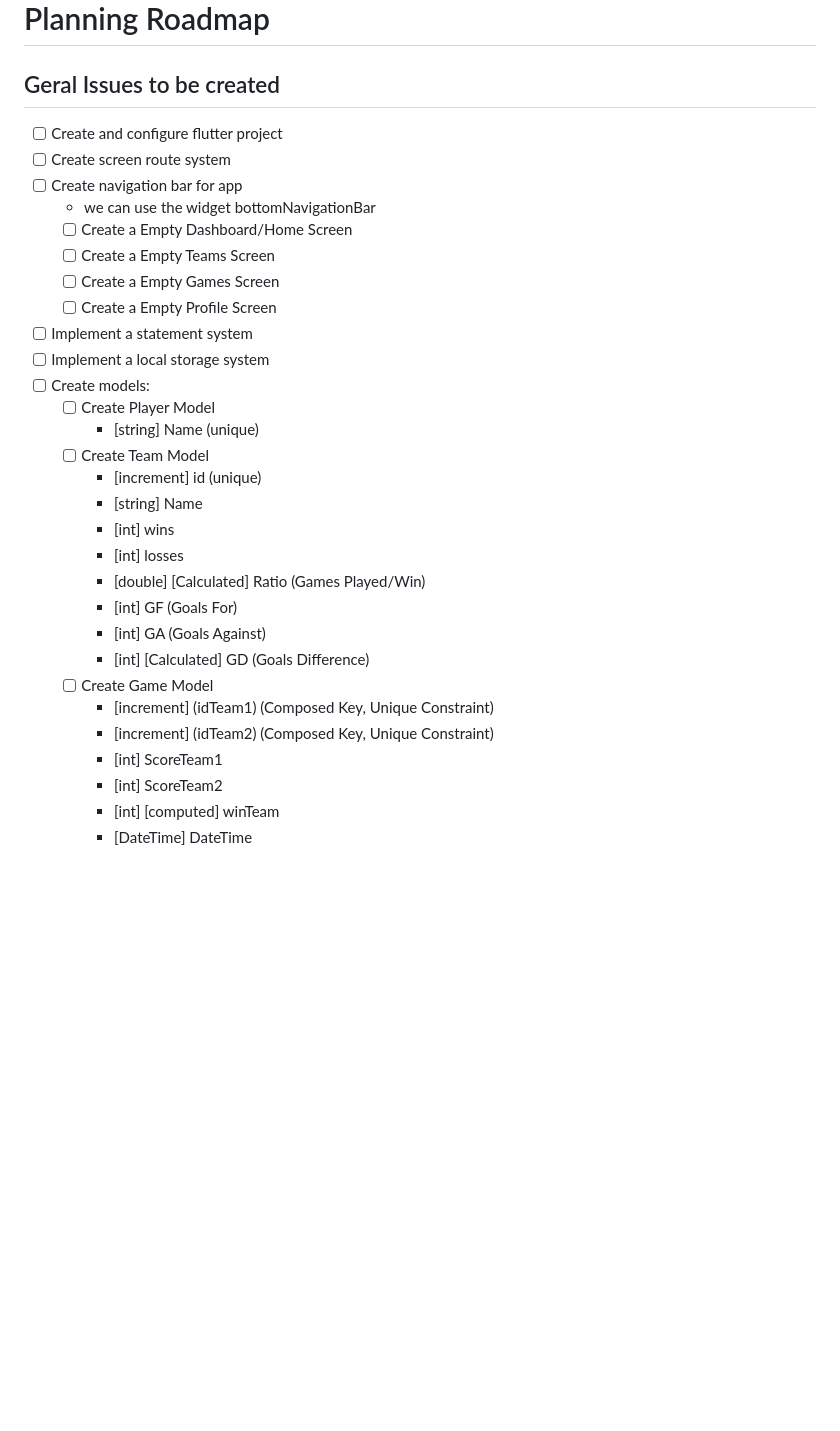
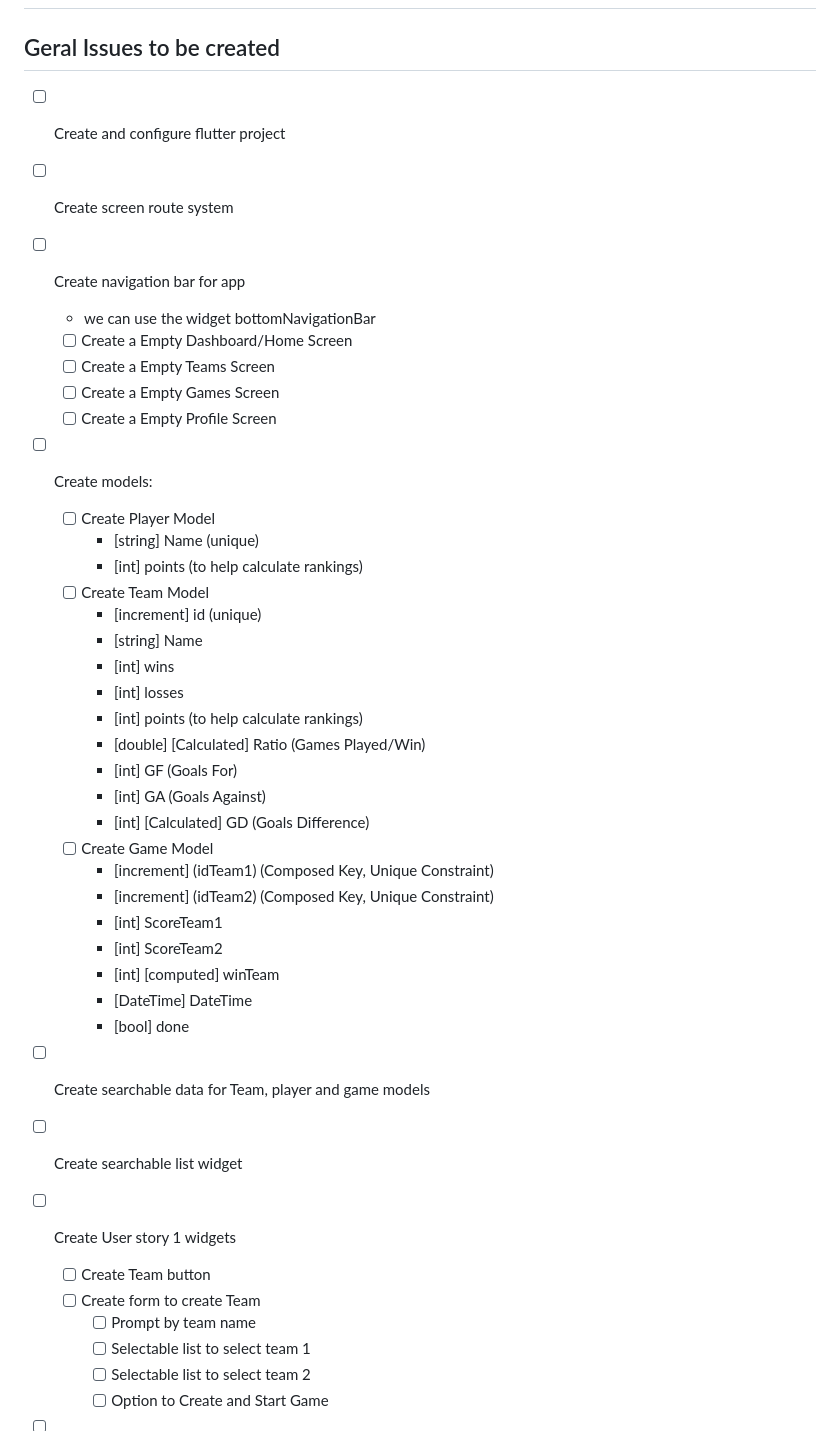
Before and after one commit to MonsterOfCode/flutter-table-football, a Markdown page: docs/roadmap.md, the part around the change printed below. Rendered like a GitHub page; blank space fills up the shorter version.

```diff
--- a/docs/roadmap.md
+++ b/docs/roadmap.md
@@ -2,23 +2,26 @@
 
 ## Geral Issues to be created
 - [ ] Create and configure flutter project
+
 - [ ] Create screen route system
+
 - [ ] Create navigation bar for app
     - we can use the widget bottomNavigationBar
     - [ ] Create a Empty Dashboard/Home Screen
     - [ ] Create a Empty Teams Screen
     - [ ] Create a Empty Games Screen
     - [ ] Create a Empty Profile Screen
-- [ ] Implement a statement system
-- [ ] Implement a local storage system
+
 - [ ] Create models:
     - [ ] Create Player Model
         - [string] Name (unique)
+        - [int] points (to help calculate rankings)
     - [ ] Create Team Model
         - [increment] id (unique)
         - [string] Name
         - [int] wins
         - [int] losses
+        - [int] points (to help  calculate rankings)
         - [double] [Calculated] Ratio (Games Played/Win)
         - [int] GF (Goals For)
         - [int] GA (Goals Against)
@@ -30,3 +33,17 @@
         - [int] ScoreTeam2
         - [int] [computed] winTeam
         - [DateTime] DateTime
+        - [bool] done
+
+- [ ] Create searchable data for Team, player and game models
+
+- [ ] Create searchable list widget
+
+- [ ] Create User story 1 widgets
+    - [ ] Create Team button
+    - [ ] Create form to create Team
+        - [ ] Prompt by team name
+        - [ ] Selectable list to select team 1
+        - [ ] Selectable list to select team 2
+        - [ ] Option to Create and Start Game
+
```
Also changed, not shown: other parts of docs/roadmap.md (+83 -2 lines).
